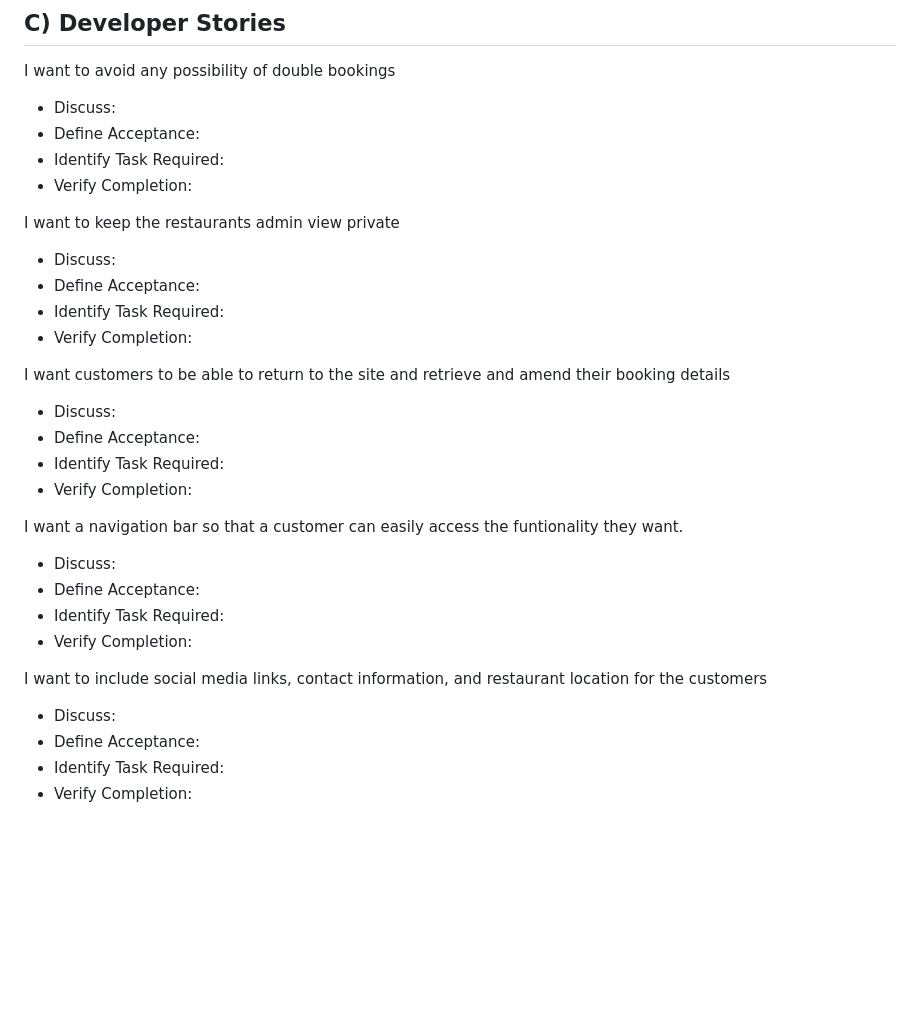
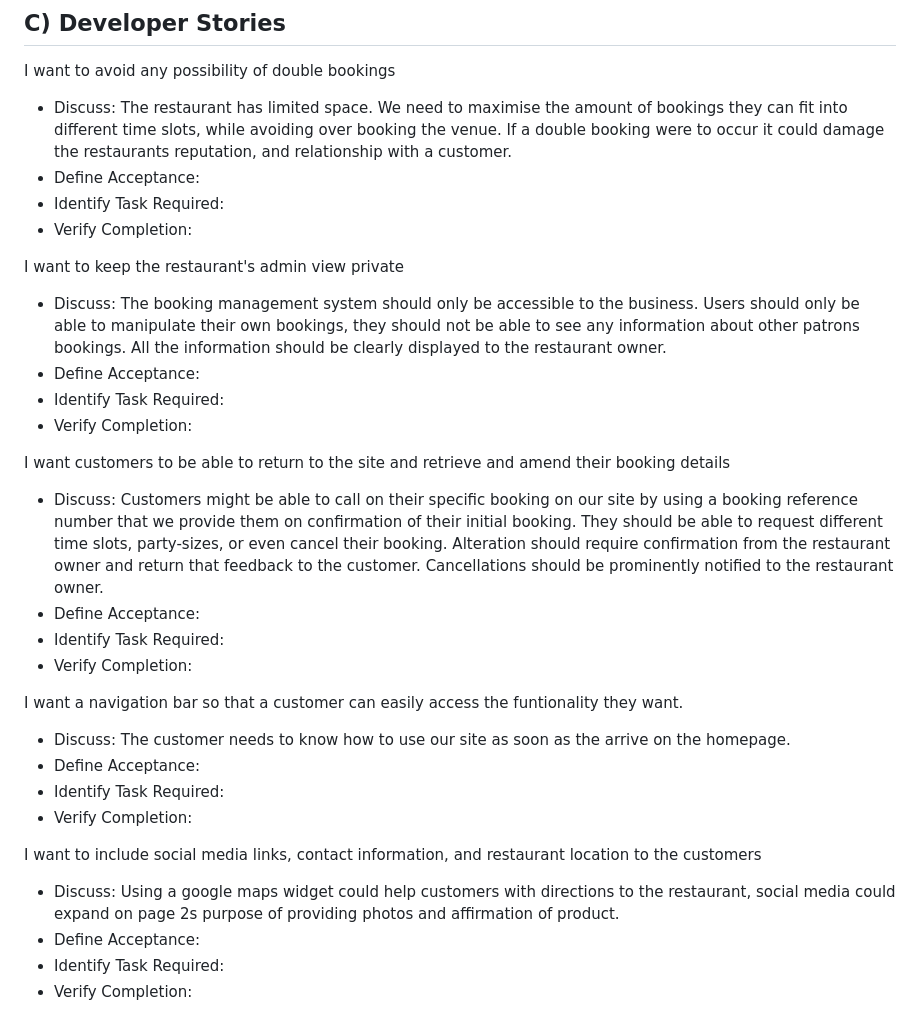
Before and after one commit to Code-Institute-Submissions/Pepper-and-Puddles, a Markdown page: README.md, the part around one of its changes. Drawn GitHub-style; blank space fills up the shorter version.

```diff
--- a/README.md
+++ b/README.md
@@ -67,31 +67,31 @@ I want to showcase the food that we offer and highlight positive reviews
 
 ## C) Developer Stories
 I want to avoid any possibility of double bookings
-- Discuss:
+- Discuss: The restaurant has limited space. We need to maximise the amount of bookings they can fit into different time slots, while avoiding over booking the venue. If a double booking were to occur it could damage the restaurants reputation, and relationship with a customer.
 - Define Acceptance:
 - Identify Task Required:
 - Verify Completion:
 
-I want to keep the restaurants admin view private
-- Discuss:
+I want to keep the restaurant's admin view private
+- Discuss: The booking management system should only be accessible to the business. Users should only be able to manipulate their own bookings, they should not be able to see any information about other patrons bookings. All the information should be clearly displayed to the restaurant owner.
 - Define Acceptance:
 - Identify Task Required:
 - Verify Completion:
 
 I want customers to be able to return to the site and retrieve and amend their booking details
-- Discuss:
+- Discuss: Customers might be able to call on their specific booking on our site by using a booking reference number that we provide them on confirmation of their initial booking. They should be able to request different time slots, party-sizes, or even cancel their booking. Alteration should require confirmation from the restaurant owner and return that feedback to the customer. Cancellations should be prominently notified to the restaurant owner.
 - Define Acceptance:
 - Identify Task Required:
 - Verify Completion:
 
 I want a navigation bar so that a customer can easily access the funtionality they want.
-- Discuss:
+- Discuss: The customer needs to know how to use our site as soon as the arrive on the homepage.
 - Define Acceptance:
 - Identify Task Required:
 - Verify Completion:
 
-I want to include social media links, contact information, and restaurant location for the customers
-- Discuss:
+I want to include social media links, contact information, and restaurant location to the customers
+- Discuss: Using a google maps widget could help customers with directions to the restaurant, social media could expand on page 2s purpose of providing photos and affirmation of product.
 - Define Acceptance:
 - Identify Task Required:
 - Verify Completion:
```
Also changed, not shown: other parts of README.md (+10 -10 lines).
